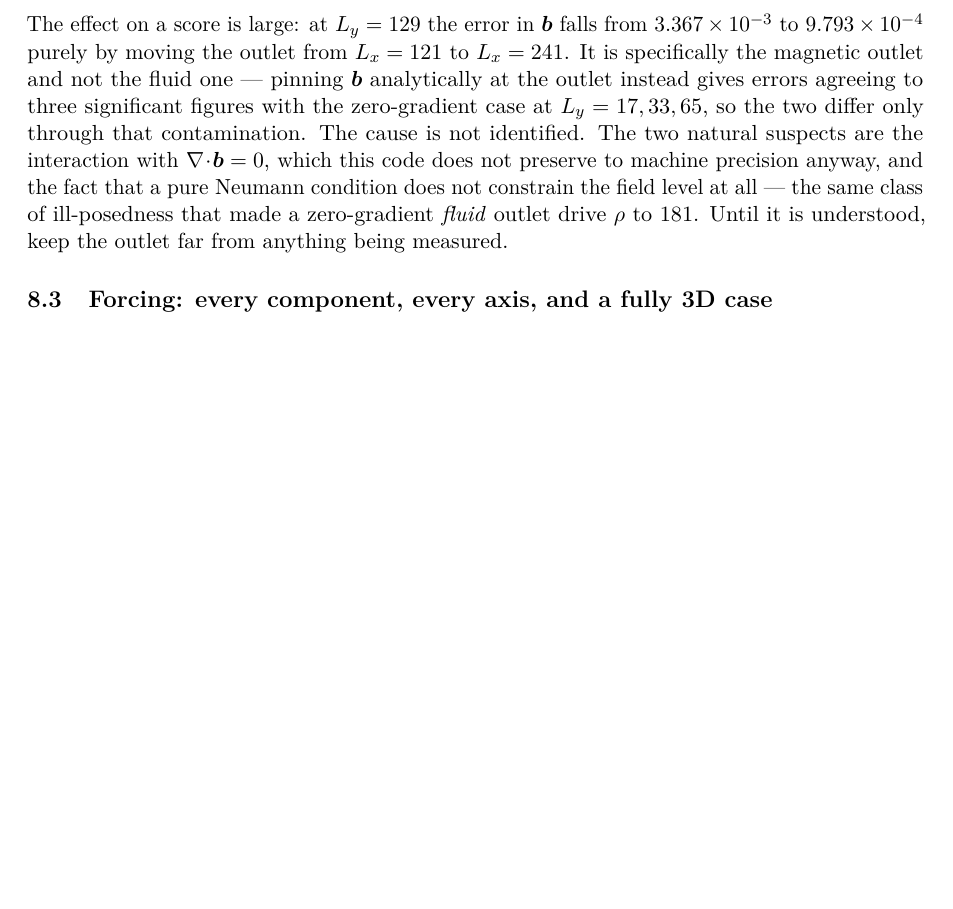
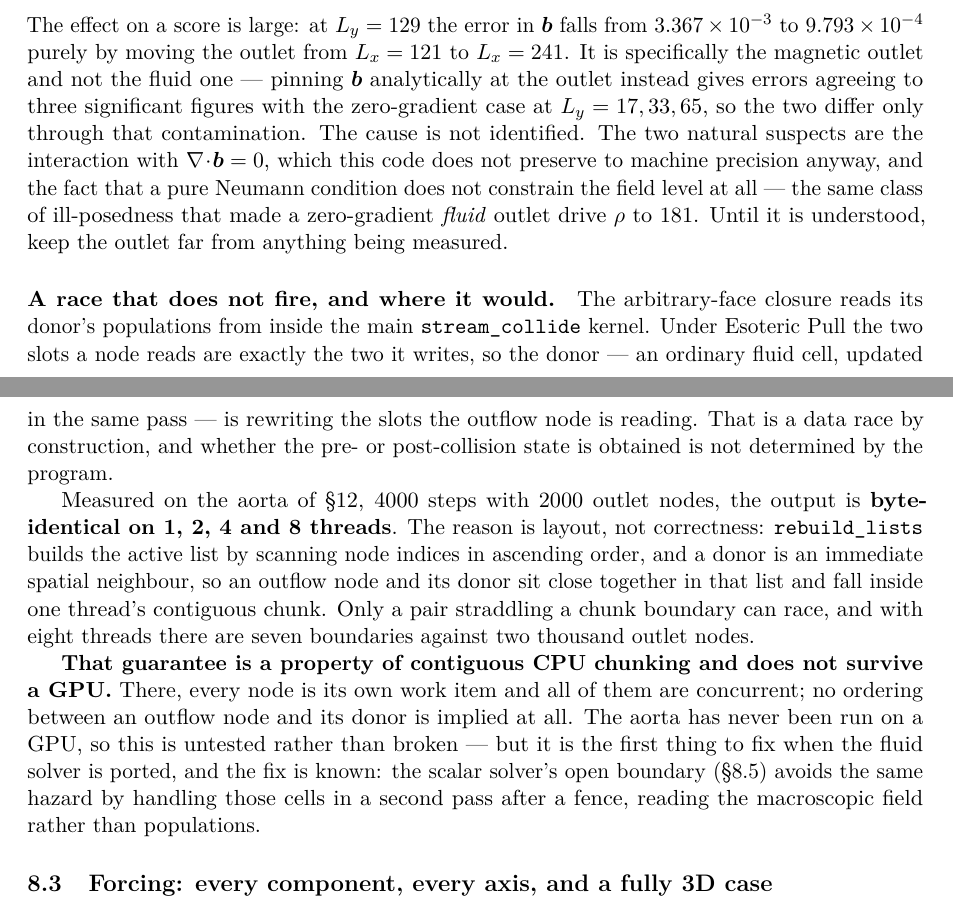
Before and after one commit to alexderosis/LBM_CODE, a LaTeX paper (doc/lbm_code.tex): part of page 19 of 57 before the commit and two parts of pages 19 and 20 of 57 after it, the two joined at a grey line, cut so that both start at the same text, the shorter picture padded with empty space. Compiled offline with pdfLaTeX.

Commit message:
doc: the outflow race -- measured benign on CPU, and why that will not hold
FluidSolver's arbitrary-face outflow reads its donor's populations from inside
the single stream_collide kernel. Under Esoteric Pull the two slots a node reads
are exactly the two it writes, so the donor -- an ordinary fluid cell updated in
the same pass -- is rewriting the slots the outflow node is reading. A data race
by construction.

Measured on the aorta, 4000 steps with 2000 outlet nodes: BYTE-IDENTICAL on 1,
2, 4 and 8 threads. The published aorta figures are reproducible.

The reason is layout, not correctness. rebuild_lists builds the active list by
scanning node indices in ascending order, and a donor is an immediate spatial
neighbour, so an outflow node and its donor sit close in that list and fall
inside one thread's contiguous chunk. Only a straddling pair can race: seven
boundaries against two thousand outlet nodes at eight threads.

That guarantee is a property of contiguous CPU chunking and DOES NOT SURVIVE A
GPU, where every node is its own work item and nothing orders an outflow node
against its donor. The aorta has never been run on a GPU, so this is untested
rather than broken -- and it is the first thing to fix when the fluid solver is
ported, which is the next item on the plan. The fix is already in the tree:
ScalarSolver's open boundary avoids the identical hazard with a second pass
after a fence, reading the macroscopic field instead of populations.

Co-Authored-By: Claude Opus 5 <noreply@anthropic.com>

```diff
--- a/doc/lbm_code.tex
+++ b/doc/lbm_code.tex
@@ -1351,6 +1351,33 @@ ill-posedness that made a zero-gradient \emph{fluid} outlet drive $\rho$ to
 $181$. Until it is understood, keep the outlet far from anything being measured.
 
 %------------------------------------------------------------------------------
+\paragraph{A race that does not fire, and where it would.}
+\label{sec:outflowrace}
+The arbitrary-face closure reads its donor's populations from inside the main
+\texttt{stream\_collide} kernel. Under Esoteric Pull the two slots a node reads
+are exactly the two it writes, so the donor --- an ordinary fluid cell, updated
+in the same pass --- is rewriting the slots the outflow node is reading. That is
+a data race by construction, and whether the pre- or post-collision state is
+obtained is not determined by the program.
+
+Measured on the aorta of \S\ref{sec:aorta}, $4000$ steps with $2000$ outlet
+nodes, the output is \textbf{byte-identical on 1, 2, 4 and 8 threads}. The
+reason is layout, not correctness: \texttt{rebuild\_lists} builds the active
+list by scanning node indices in ascending order, and a donor is an immediate
+spatial neighbour, so an outflow node and its donor sit close together in that
+list and fall inside one thread's contiguous chunk. Only a pair straddling a
+chunk boundary can race, and with eight threads there are seven boundaries
+against two thousand outlet nodes.
+
+\textbf{That guarantee is a property of contiguous CPU chunking and does not
+survive a GPU.} There, every node is its own work item and all of them are
+concurrent; no ordering between an outflow node and its donor is implied at all.
+The aorta has never been run on a GPU, so this is untested rather than broken ---
+but it is the first thing to fix when the fluid solver is ported, and the fix is
+known: the scalar solver's open boundary (\S\ref{sec:scalaroutflow}) avoids the
+same hazard by handling those cells in a second pass after a fence, reading the
+macroscopic field rather than populations.
+
 \subsection{Forcing: every component, every axis, and a fully 3D case}
 \label{sec:forceval}
 
```
Also changed, not shown: doc/lbm_code.pdf.
